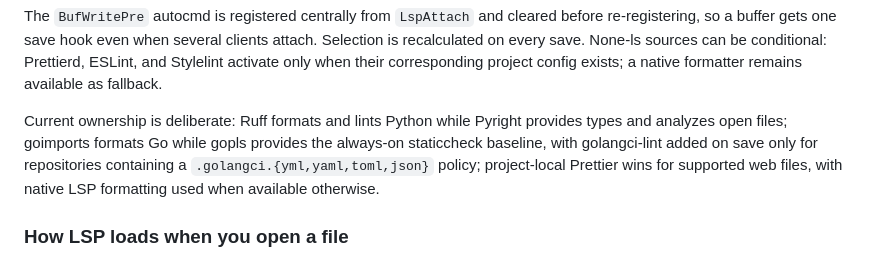
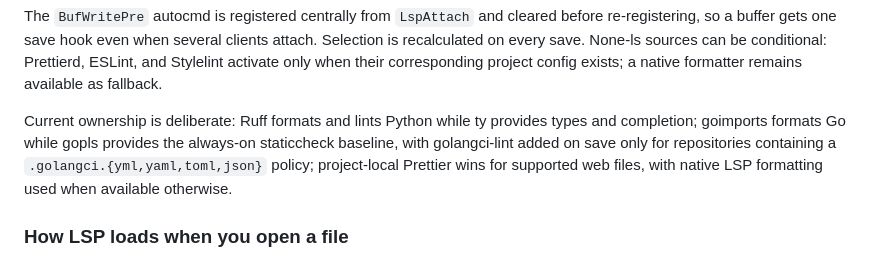
Before and after one commit to vishnukg/initd, a Markdown page: docs/nvim.md, the part around the change. Drawn GitHub-style.

Commit message:
Update docs/nvim.md for the ty switch
Missed in d0086c4: the formatter-ownership paragraph still credited
Pyright with types and open-file analysis. The earlier sweep was
case-sensitive and did not match "Pyright".

Co-Authored-By: Claude Opus 5 <noreply@anthropic.com>
Claude-Session: https://claude.ai/code/session_019dau8UK1tkG77jkmJ8BPoQ

```diff
--- a/docs/nvim.md
+++ b/docs/nvim.md
@@ -662,7 +662,7 @@ end
 
 The `BufWritePre` autocmd is registered centrally from `LspAttach` and cleared before re-registering, so a buffer gets one save hook even when several clients attach. Selection is recalculated on every save. None-ls sources can be conditional: Prettierd, ESLint, and Stylelint activate only when their corresponding project config exists; a native formatter remains available as fallback.
 
-Current ownership is deliberate: Ruff formats and lints Python while Pyright provides types and analyzes open files; goimports formats Go while gopls provides the always-on staticcheck baseline, with golangci-lint added on save only for repositories containing a `.golangci.{yml,yaml,toml,json}` policy; project-local Prettier wins for supported web files, with native LSP formatting used when available otherwise.
+Current ownership is deliberate: Ruff formats and lints Python while ty provides types and completion; goimports formats Go while gopls provides the always-on staticcheck baseline, with golangci-lint added on save only for repositories containing a `.golangci.{yml,yaml,toml,json}` policy; project-local Prettier wins for supported web files, with native LSP formatting used when available otherwise.
 
 ### How LSP loads when you open a file
 
```
